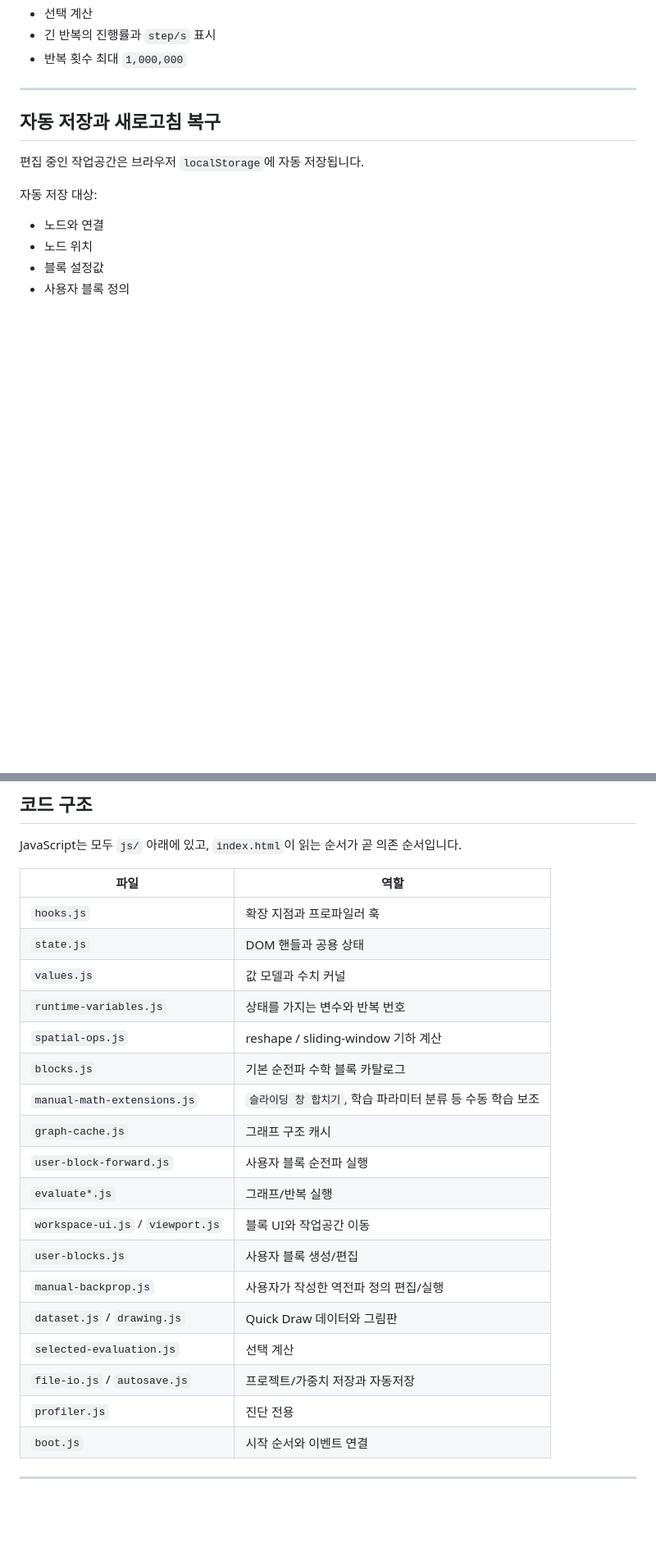
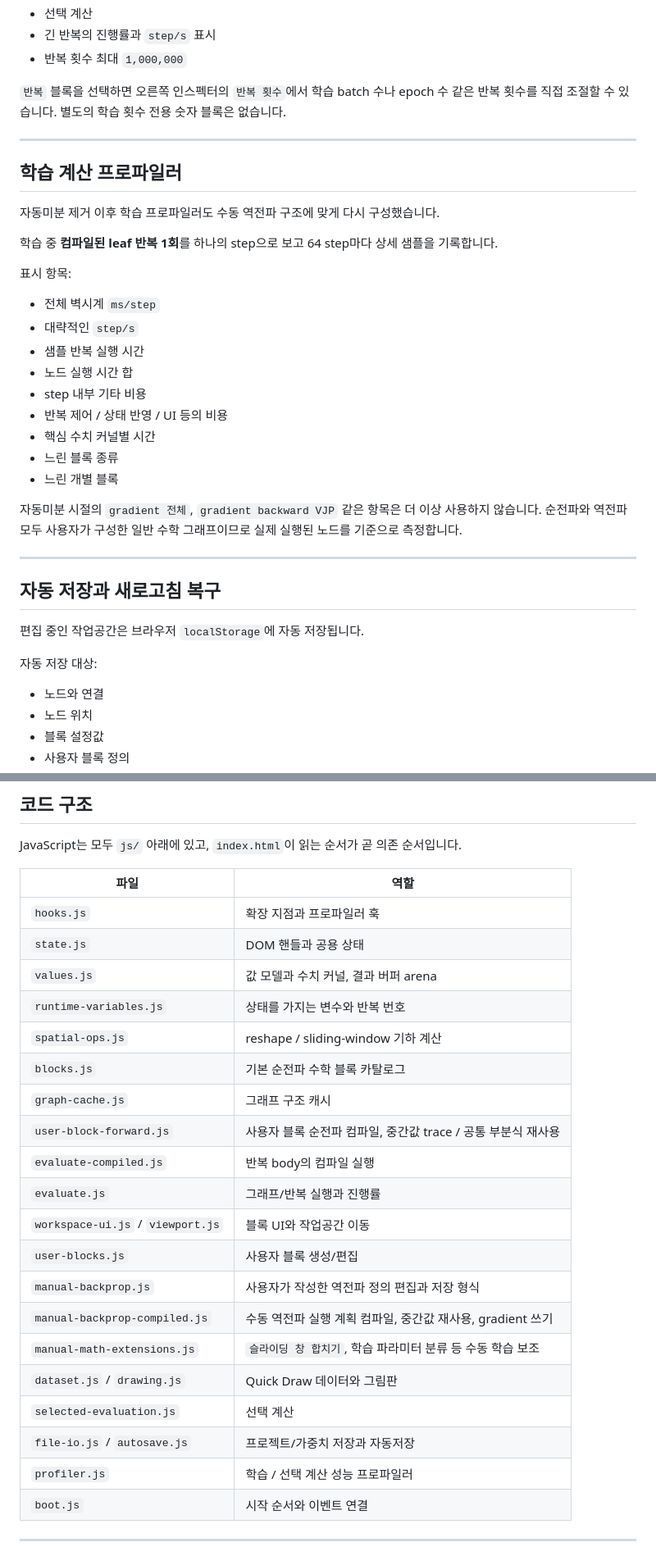
Before and after one commit to simsy0924/Machine_learning_math_project, a Markdown page: README.md, 2 parts joined by grey strips. Shown at 82% size. Drawn GitHub-style; blank space fills up the shorter version.

```diff
--- a/README.md
+++ b/README.md
@@ -294,6 +343,30 @@ ReLU(Wx+b)
 - 선택 계산
 - 긴 반복의 진행률과 `step/s` 표시
 - 반복 횟수 최대 `1,000,000`
+
+`반복` 블록을 선택하면 오른쪽 인스펙터의 `반복 횟수`에서 학습 batch 수나 epoch 수 같은 반복 횟수를 직접 조절할 수 있습니다. 별도의 학습 횟수 전용 숫자 블록은 없습니다.
+
+---
+
+## 학습 계산 프로파일러
+
+자동미분 제거 이후 학습 프로파일러도 수동 역전파 구조에 맞게 다시 구성했습니다.
+
+학습 중 **컴파일된 leaf 반복 1회**를 하나의 step으로 보고 64 step마다 상세 샘플을 기록합니다.
+
+표시 항목:
+
+- 전체 벽시계 `ms/step`
+- 대략적인 `step/s`
+- 샘플 반복 실행 시간
+- 노드 실행 시간 합
+- step 내부 기타 비용
+- 반복 제어 / 상태 반영 / UI 등의 비용
+- 핵심 수치 커널별 시간
+- 느린 블록 종류
+- 느린 개별 블록
+
+자동미분 시절의 `gradient 전체`, `gradient backward VJP` 같은 항목은 더 이상 사용하지 않습니다. 순전파와 역전파 모두 사용자가 구성한 일반 수학 그래프이므로 실제 실행된 노드를 기준으로 측정합니다.
 
 ---
 
@@ -422,21 +501,23 @@ JavaScript는 모두 `js/` 아래에 있고, `index.html`이 읽는 순서가
 | --- | --- |
 | `hooks.js` | 확장 지점과 프로파일러 훅 |
 | `state.js` | DOM 핸들과 공용 상태 |
-| `values.js` | 값 모델과 수치 커널 |
+| `values.js` | 값 모델과 수치 커널, 결과 버퍼 arena |
 | `runtime-variables.js` | 상태를 가지는 변수와 반복 번호 |
 | `spatial-ops.js` | reshape / sliding-window 기하 계산 |
 | `blocks.js` | 기본 순전파 수학 블록 카탈로그 |
-| `manual-math-extensions.js` | `슬라이딩 창 합치기`, 학습 파라미터 분류 등 수동 학습 보조 |
 | `graph-cache.js` | 그래프 구조 캐시 |
-| `user-block-forward.js` | 사용자 블록 순전파 실행 |
-| `evaluate*.js` | 그래프/반복 실행 |
+| `user-block-forward.js` | 사용자 블록 순전파 컴파일, 중간값 trace / 공통 부분식 재사용 |
+| `evaluate-compiled.js` | 반복 body의 컴파일 실행 |
+| `evaluate.js` | 그래프/반복 실행과 진행률 |
 | `workspace-ui.js` / `viewport.js` | 블록 UI와 작업공간 이동 |
 | `user-blocks.js` | 사용자 블록 생성/편집 |
-| `manual-backprop.js` | 사용자가 작성한 역전파 정의 편집/실행 |
+| `manual-backprop.js` | 사용자가 작성한 역전파 정의 편집과 저장 형식 |
+| `manual-backprop-compiled.js` | 수동 역전파 실행 계획 컴파일, 중간값 재사용, gradient 쓰기 |
+| `manual-math-extensions.js` | `슬라이딩 창 합치기`, 학습 파라미터 분류 등 수동 학습 보조 |
 | `dataset.js` / `drawing.js` | Quick Draw 데이터와 그림판 |
 | `selected-evaluation.js` | 선택 계산 |
 | `file-io.js` / `autosave.js` | 프로젝트/가중치 저장과 자동저장 |
-| `profiler.js` | 진단 전용 |
+| `profiler.js` | 학습 / 선택 계산 성능 프로파일러 |
 | `boot.js` | 시작 순서와 이벤트 연결 |
 
 ---
```
Also changed, not shown: other parts of README.md (+57 -2 lines).
